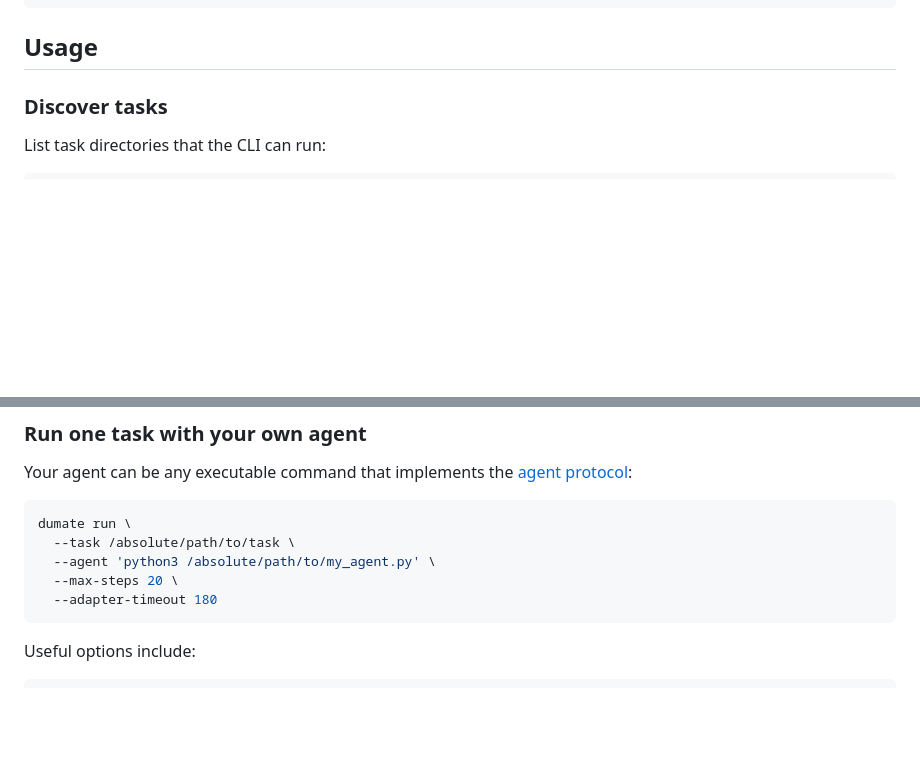
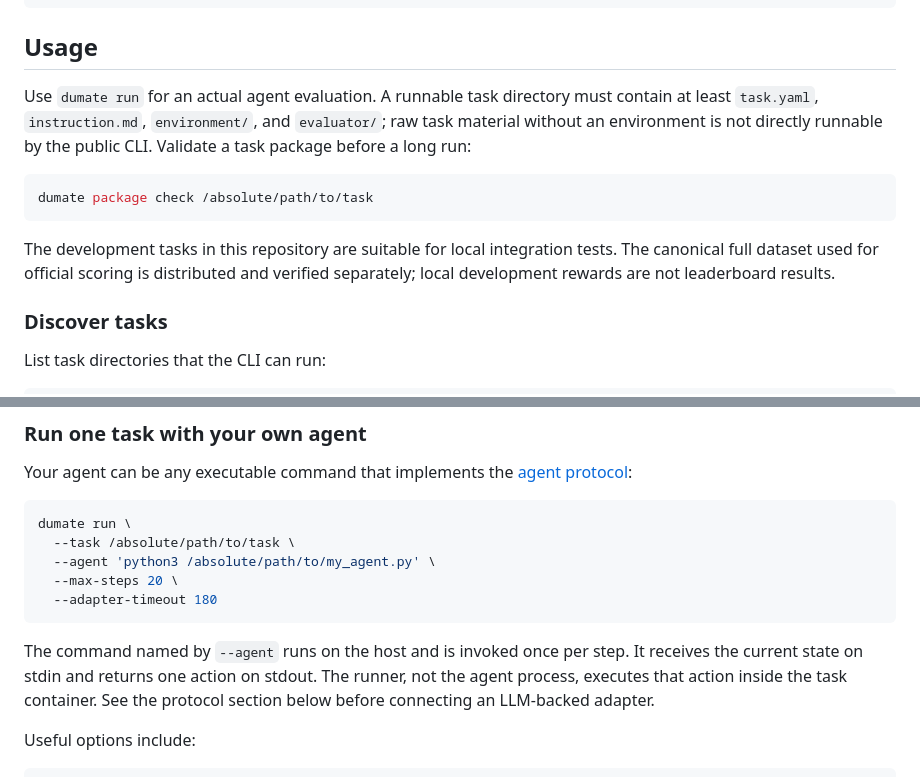
Before and after one commit to ada-ys325/qianfan_code, a Markdown page: README.md, 2 parts joined by grey strips. GitHub-like rendering; blank space fills up the shorter version.

````diff
--- a/README.md
+++ b/README.md
@@ -158,6 +252,19 @@ bash dumatebench/scripts/run_odyssey_2_12_smoke.sh
 
 ## Usage
 
+Use `dumate run` for an actual agent evaluation. A runnable task directory must
+contain at least `task.yaml`, `instruction.md`, `environment/`, and
+`evaluator/`; raw task material without an environment is not directly
+runnable by the public CLI. Validate a task package before a long run:
+
+```bash
+dumate package check /absolute/path/to/task
+```
+
+The development tasks in this repository are suitable for local integration
+tests. The canonical full dataset used for official scoring is distributed and
+verified separately; local development rewards are not leaderboard results.
+
 ### Discover tasks
 
 List task directories that the CLI can run:
@@ -181,6 +288,11 @@ dumate run \
   --max-steps 20 \
   --adapter-timeout 180
 ```
+
+The command named by `--agent` runs on the host and is invoked once per step.
+It receives the current state on stdin and returns one action on stdout. The
+runner, not the agent process, executes that action inside the task container.
+See the protocol section below before connecting an LLM-backed adapter.
 
 Useful options include:
 
````
Also changed, not shown: other parts of README.md (+129 -7 lines).
